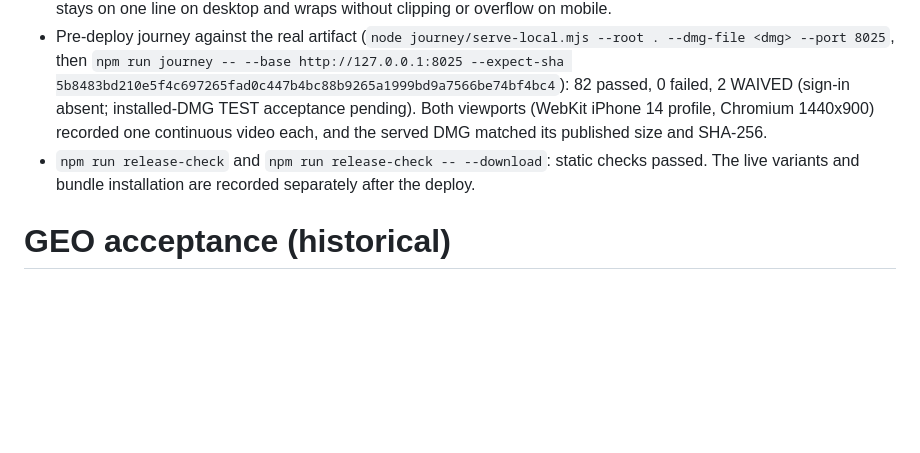
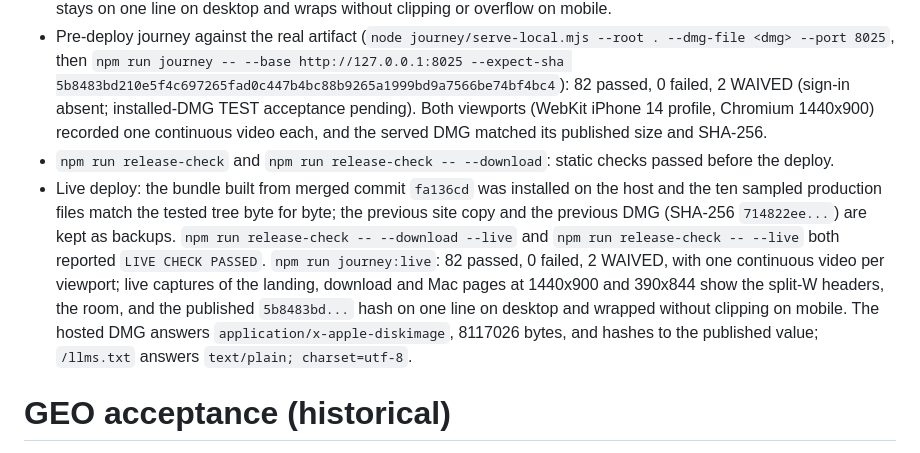
Before and after one commit to ichts/zerodraft, a Markdown page: writeitdown/QA.md, the part around the change. GitHub-like rendering; blank space fills up the shorter version.

Commit message:
docs(writeitdown): record the live release gate results
The 1.0 bundle from fa136cd is deployed: live release checks and the live journey pass, and the hosted artifact matches the published checksum.

```diff
--- a/writeitdown/QA.md
+++ b/writeitdown/QA.md
@@ -11,7 +11,8 @@ Real OS IME, iOS Safari/virtual keyboard and human audio evaluation remain unver
 - Source `1446b4a` (the merged writing-room/After alignment and split-W logo PRs). The download page and the `journey:live` expectation publish the rebuilt DMG's SHA-256 `5b8483bd210e5f4c697265fad0c447b4bc88b9265a1999bd9a7566be74bf4bc4`.
 - `cd writeitdown && npm test`: exit 0, 460 passed and 36 expected skips across desktop/mobile, both themes and both motion preferences. Inspected the download-page captures at 1440x900 light and 390x844 dark: the new hash stays on one line on desktop and wraps without clipping or overflow on mobile.
 - Pre-deploy journey against the real artifact (`node journey/serve-local.mjs --root . --dmg-file <dmg> --port 8025`, then `npm run journey -- --base http://127.0.0.1:8025 --expect-sha 5b8483bd210e5f4c697265fad0c447b4bc88b9265a1999bd9a7566be74bf4bc4`): 82 passed, 0 failed, 2 WAIVED (sign-in absent; installed-DMG TEST acceptance pending). Both viewports (WebKit iPhone 14 profile, Chromium 1440x900) recorded one continuous video each, and the served DMG matched its published size and SHA-256.
-- `npm run release-check` and `npm run release-check -- --download`: static checks passed. The live variants and bundle installation are recorded separately after the deploy.
+- `npm run release-check` and `npm run release-check -- --download`: static checks passed before the deploy.
+- Live deploy: the bundle built from merged commit `fa136cd` was installed on the host and the ten sampled production files match the tested tree byte for byte; the previous site copy and the previous DMG (SHA-256 `714822ee...`) are kept as backups. `npm run release-check -- --download --live` and `npm run release-check -- --live` both reported `LIVE CHECK PASSED`. `npm run journey:live`: 82 passed, 0 failed, 2 WAIVED, with one continuous video per viewport; live captures of the landing, download and Mac pages at 1440x900 and 390x844 show the split-W headers, the room, and the published `5b8483bd...` hash on one line on desktop and wrapped without clipping on mobile. The hosted DMG answers `application/x-apple-diskimage`, 8117026 bytes, and hashes to the published value; `/llms.txt` answers `text/plain; charset=utf-8`.
 
 # GEO acceptance (historical)
 
```
